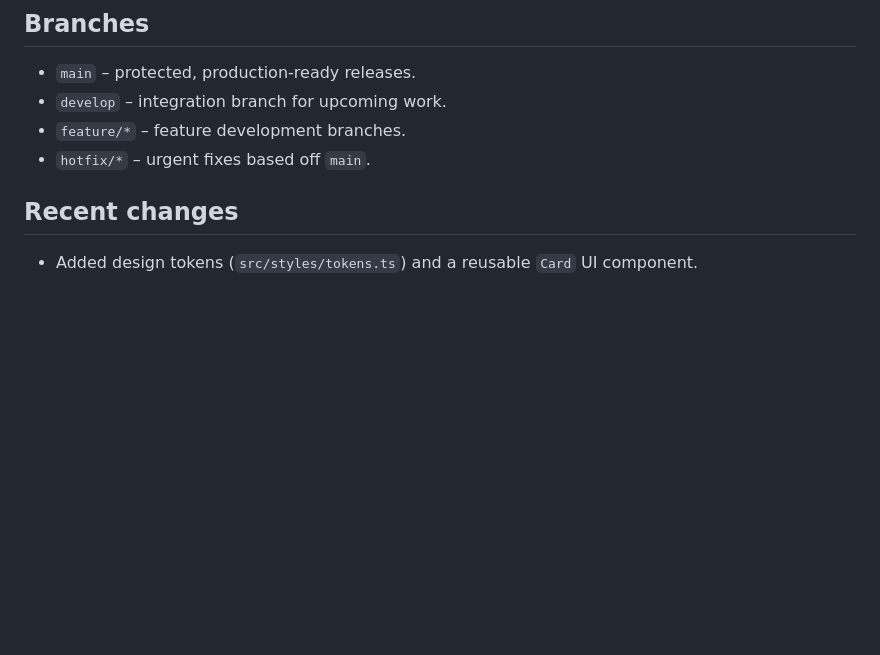
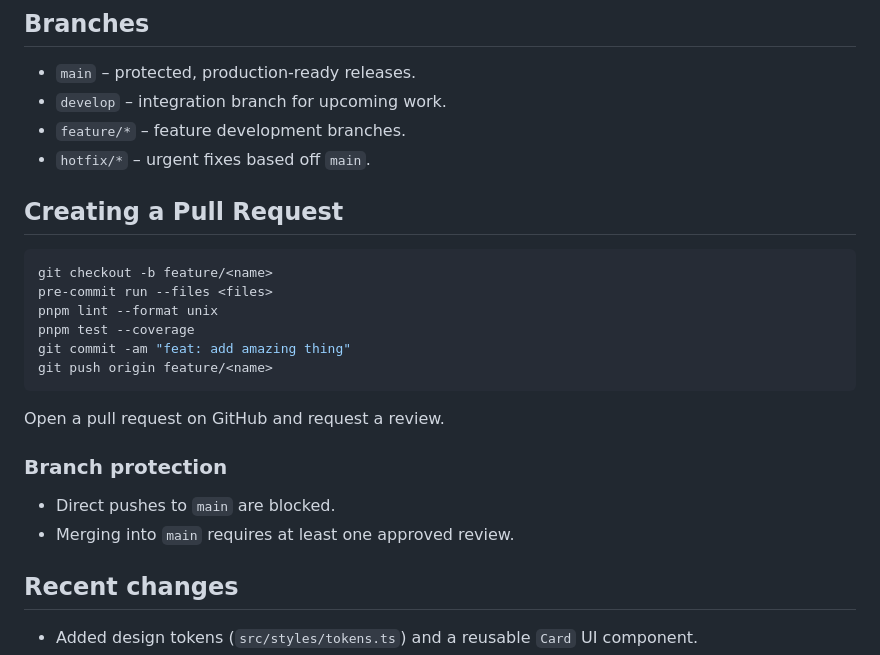
Before and after one commit to maxshmax666/greenWave, a Markdown page: README.md, the part around the change. GitHub-like rendering; blank space fills up the shorter version.

Commit message:
docs: add PR guide and template

````diff
--- a/README.md
+++ b/README.md
@@ -11,6 +11,24 @@ React Native (Expo) app with real-time traffic-light detection, premium subscrip
 - `develop` – integration branch for upcoming work.
 - `feature/*` – feature development branches.
 - `hotfix/*` – urgent fixes based off `main`.
+
+## Creating a Pull Request
+
+```bash
+git checkout -b feature/<name>
+pre-commit run --files <files>
+pnpm lint --format unix
+pnpm test --coverage
+git commit -am "feat: add amazing thing"
+git push origin feature/<name>
+```
+
+Open a pull request on GitHub and request a review.
+
+### Branch protection
+
+- Direct pushes to `main` are blocked.
+- Merging into `main` requires at least one approved review.
 
 ## Recent changes
 
````
Also changed, not shown: .github/PULL_REQUEST_TEMPLATE.md (added, +13 -0 lines).
